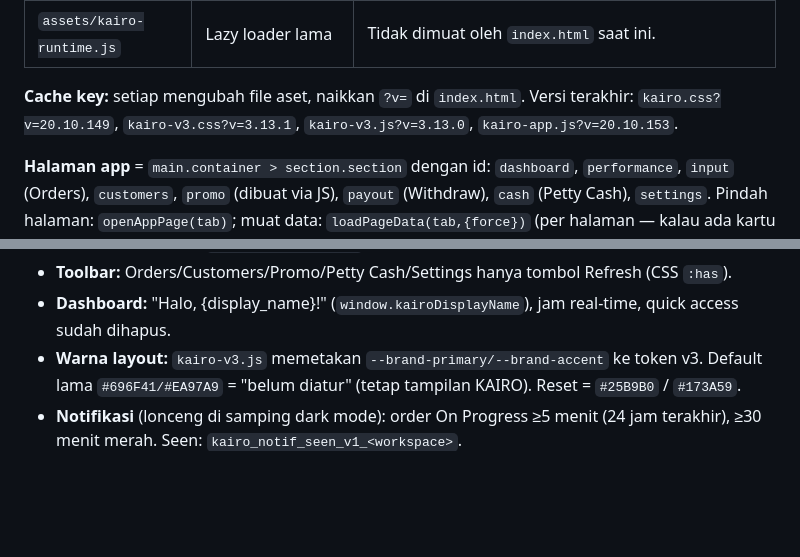
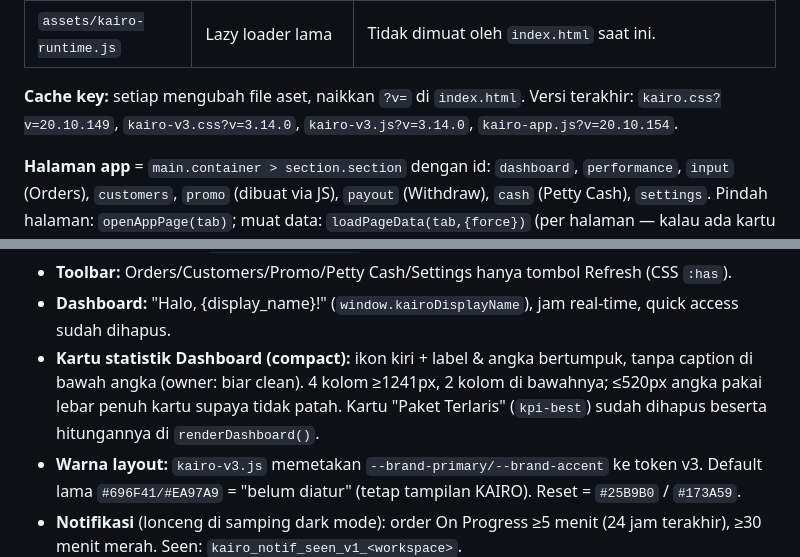
Before and after one commit to trinemagic/kairo-ui-v2-review, a Markdown page: .claude/CLAUDE.md, 2 parts joined by grey strips. GitHub-like rendering; blank space fills up the shorter version.

Commit message:
CLAUDE.md: record compact dashboard stat cards and new cache keys
Co-Authored-By: Claude Opus 5.5 <noreply@anthropic.com>
Claude-Session: https://claude.ai/code/session_019JGbJrxpUd72z1FB6MW3hr

```diff
--- a/.claude/CLAUDE.md
+++ b/.claude/CLAUDE.md
@@ -73,8 +73,8 @@ URL live: `https://trinemagic.github.io/kairo-ui-v2-review/`
 | `assets/kairo-runtime.js` | Lazy loader lama | Tidak dimuat oleh `index.html` saat ini. |
 
 **Cache key:** setiap mengubah file aset, naikkan `?v=` di `index.html`.
-Versi terakhir: `kairo.css?v=20.10.149`, `kairo-v3.css?v=3.13.1`,
-`kairo-v3.js?v=3.13.0`, `kairo-app.js?v=20.10.153`.
+Versi terakhir: `kairo.css?v=20.10.149`, `kairo-v3.css?v=3.14.0`,
+`kairo-v3.js?v=3.14.0`, `kairo-app.js?v=20.10.154`.
 
 **Halaman app** = `main.container > section.section` dengan id:
 `dashboard`, `performance`, `input` (Orders), `customers`, `promo` (dibuat via JS),
@@ -101,6 +101,10 @@ kartu yang tidak ter-update, cek cabang tab-nya di sini).
 - **Toolbar:** Orders/Customers/Promo/Petty Cash/Settings hanya tombol Refresh (CSS `:has`).
 - **Dashboard:** "Halo, {display_name}!" (`window.kairoDisplayName`), jam real-time,
   quick access sudah dihapus.
+- **Kartu statistik Dashboard (compact):** ikon kiri + label & angka bertumpuk, tanpa
+  caption di bawah angka (owner: biar clean). 4 kolom ≥1241px, 2 kolom di bawahnya;
+  ≤520px angka pakai lebar penuh kartu supaya tidak patah. Kartu "Paket Terlaris"
+  (`kpi-best`) sudah dihapus beserta hitungannya di `renderDashboard()`.
 - **Warna layout:** `kairo-v3.js` memetakan `--brand-primary/--brand-accent` ke token
   v3. Default lama `#696F41/#EA97A9` = "belum diatur" (tetap tampilan KAIRO).
   Reset = `#25B9B0` / `#173A59`.
```
